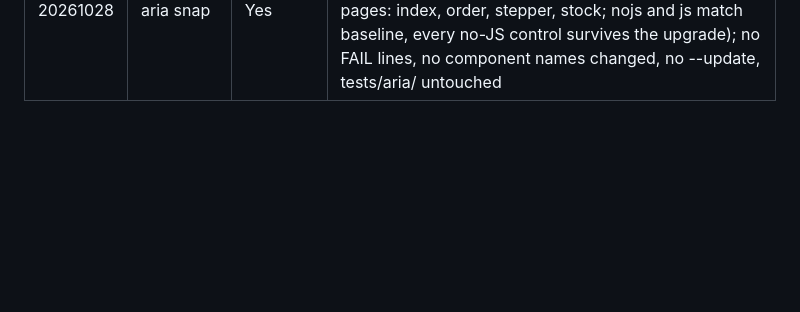
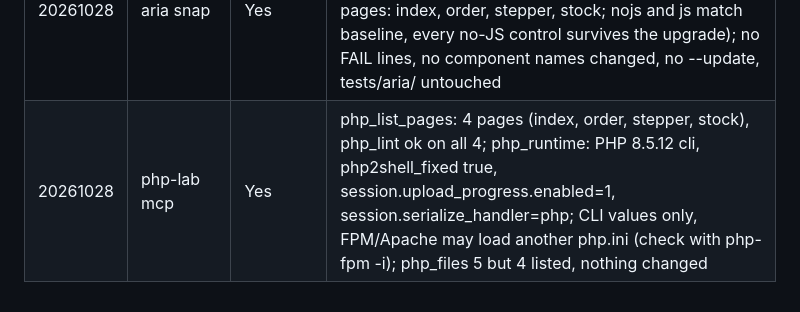
Before and after one commit to thisisme/ai-brief-lab, a Markdown page: LABS.md, the part around the change. GitHub-like rendering; blank space fills up the shorter version.

Commit message:
Add php-lab MCP entry to LABS.md
Co-Authored-By: Claude Sonnet 5.5 <noreply@anthropic.com>

```diff
--- a/LABS.md
+++ b/LABS.md
@@ -25,3 +25,4 @@
 | 20261026 | guardrail files | Yes | new files in beb068b: docs/ai-literacy-measures.md, scripts/guardrail-report.mjs (npm run guardrail:report), scripts/guardrail-test.mjs (npm run guardrail:test) |
 | 20261026 | php pin audit | Yes | repo pins no PHP version (no composer.json, Dockerfile, compose, CI or .tool-versions); find-pins.mjs run after the .env fix prints nothing, exit 0; the only PHP is Homebrew 8.5.11 via package.json:14 (elements:serve) and scripts/gate.sh:38 (php -l), one patch below the 8.5.12 fix for CVE-2026-109618/109619; fix is brew upgrade php, no file change |
 | 20261028 | aria snap | Yes | elements:build ok; aria:snap in the sandbox failed to launch chromium (/opt/pw-browsers/chromium missing), so it was run with ! instead: all passed (4 pages: index, order, stepper, stock; nojs and js match baseline, every no-JS control survives the upgrade); no FAIL lines, no component names changed, no --update, tests/aria/ untouched |
+| 20261028 | php-lab mcp | Yes | php_list_pages: 4 pages (index, order, stepper, stock), php_lint ok on all 4; php_runtime: PHP 8.5.12 cli, php2shell_fixed true, session.upload_progress.enabled=1, session.serialize_handler=php; CLI values only, FPM/Apache may load another php.ini (check with php-fpm -i); php_files 5 but 4 listed, nothing changed |
```
